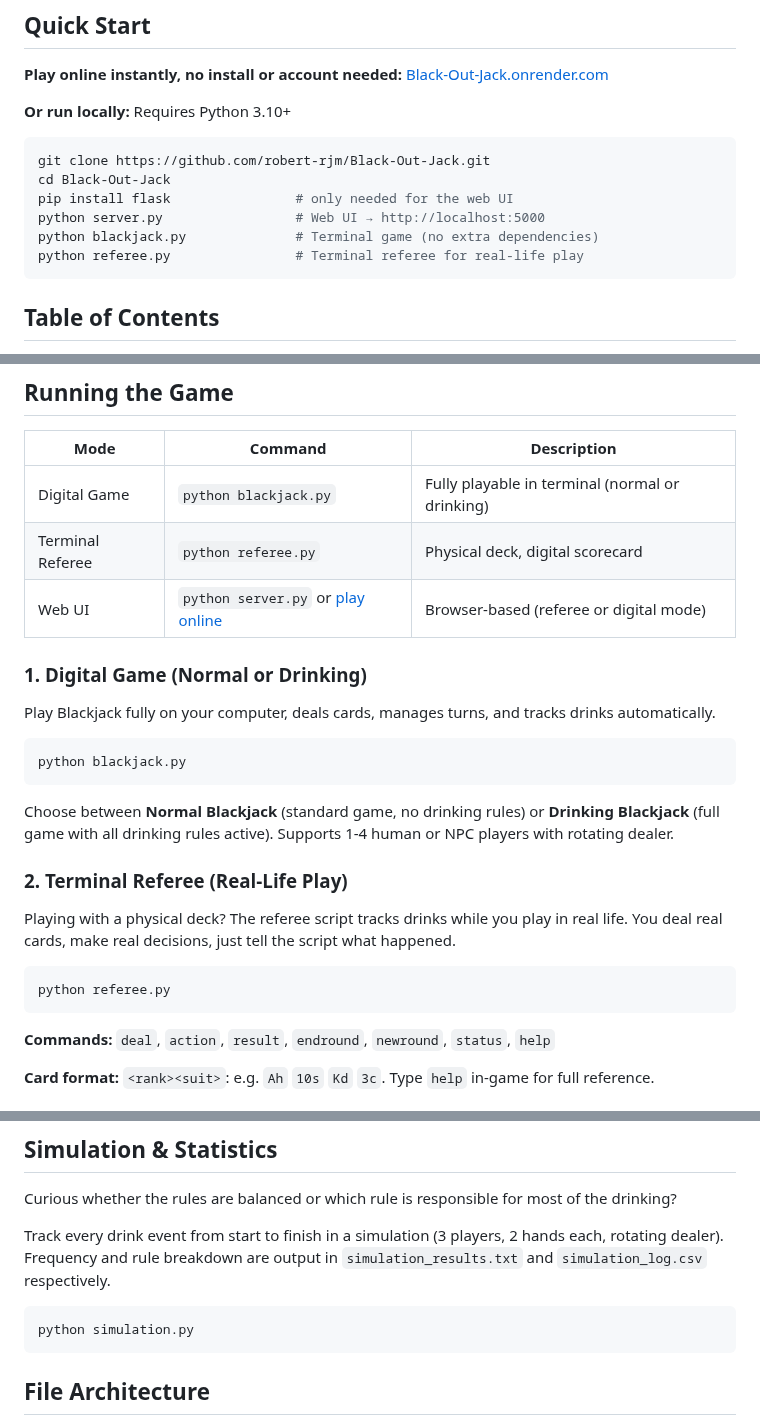
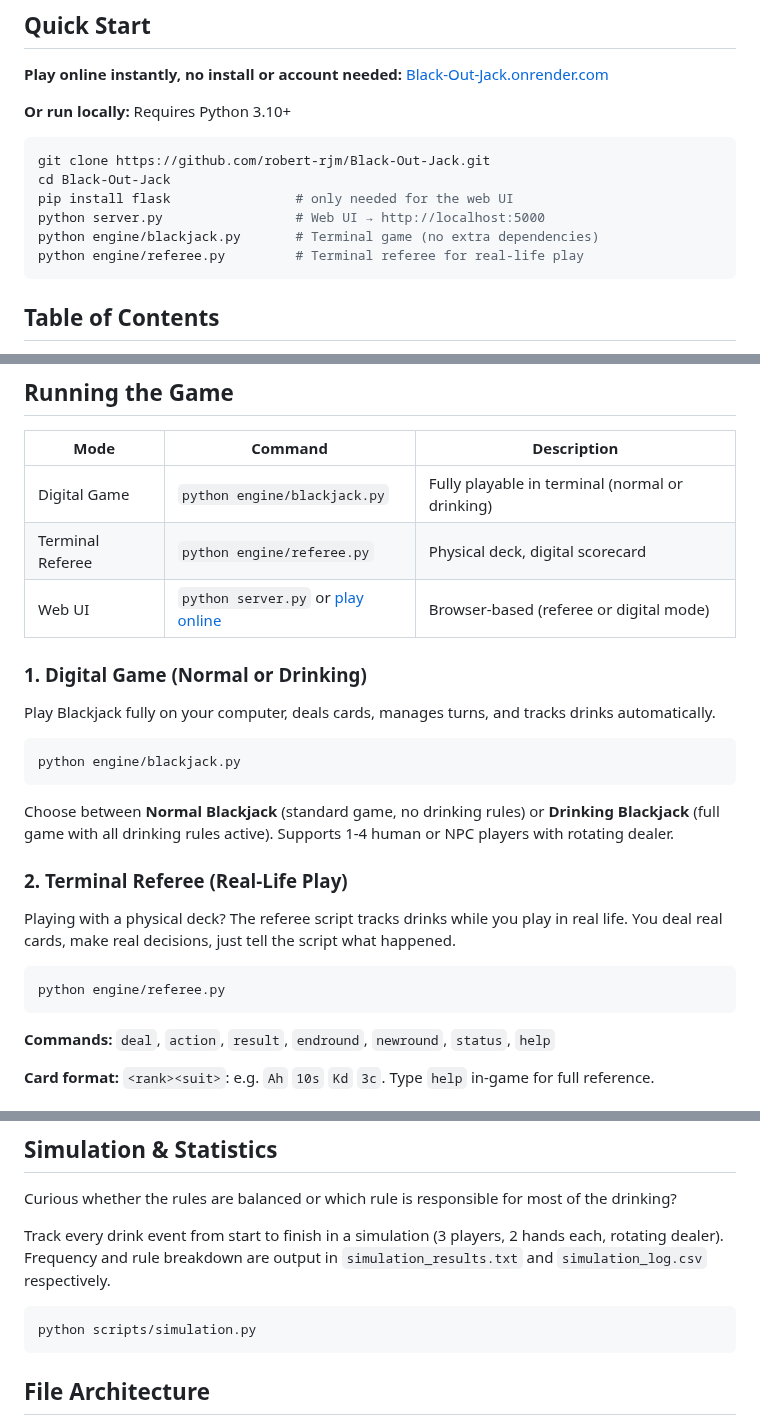
Before and after one commit to robert-rjm/Black-Out-Jack, a Markdown page: README.md, 3 parts joined by grey strips. Drawn GitHub-style.

Commit message:
refactor: remove root shims, run via engine/ and scripts/ directly

````diff
--- a/README.md
+++ b/README.md
@@ -15,8 +15,8 @@ git clone https://github.com/robert-rjm/Black-Out-Jack.git
 cd Black-Out-Jack
 pip install flask                # only needed for the web UI
 python server.py                 # Web UI → http://localhost:5000
-python blackjack.py              # Terminal game (no extra dependencies)
-python referee.py                # Terminal referee for real-life play
+python engine/blackjack.py       # Terminal game (no extra dependencies)
+python engine/referee.py         # Terminal referee for real-life play
 ```
 
 ## Table of Contents
@@ -186,15 +186,15 @@ On startup the script fetches `Rules.md` from GitHub and compares hashes. If the
 
 | Mode | Command | Description |
 |------|---------|-------------|
-| Digital Game | `python blackjack.py` | Fully playable in terminal (normal or drinking) |
-| Terminal Referee | `python referee.py` | Physical deck, digital scorecard |
+| Digital Game | `python engine/blackjack.py` | Fully playable in terminal (normal or drinking) |
+| Terminal Referee | `python engine/referee.py` | Physical deck, digital scorecard |
 | Web UI | `python server.py` or [play online](https://black-out-jack.onrender.com)| Browser-based (referee or digital mode) |
 
 ### 1. Digital Game (Normal or Drinking)
 Play Blackjack fully on your computer, deals cards, manages turns, and tracks drinks automatically.
 
 ```bash
-python blackjack.py
+python engine/blackjack.py
 ```
 
 Choose between **Normal Blackjack** (standard game, no drinking rules) or **Drinking Blackjack** (full game with all drinking rules active). Supports 1-4 human or NPC players with rotating dealer.
@@ -203,7 +203,7 @@ Choose between **Normal Blackjack** (standard game, no drinking rules) or **Drin
 Playing with a physical deck? The referee script tracks drinks while you play in real life. You deal real cards, make real decisions, just tell the script what happened.
 
 ```bash
-python referee.py
+python engine/referee.py
 ```
 
 **Commands:** `deal`, `action`, `result`, `endround`, `newround`, `status`, `help`
@@ -251,7 +251,7 @@ Curious whether the rules are balanced or which rule is responsible for most of
 Track every drink event from start to finish in a simulation (3 players, 2 hands each, rotating dealer). Frequency and rule breakdown are output in `simulation_results.txt` and `simulation_log.csv` respectively.
 
 ```bash
-python simulation.py
+python scripts/simulation.py
 ```
 
 ## File Architecture
````
Also changed, not shown: other parts of README.md (+1 -0 lines), docs/Architecture.md (+5 -9 lines).
